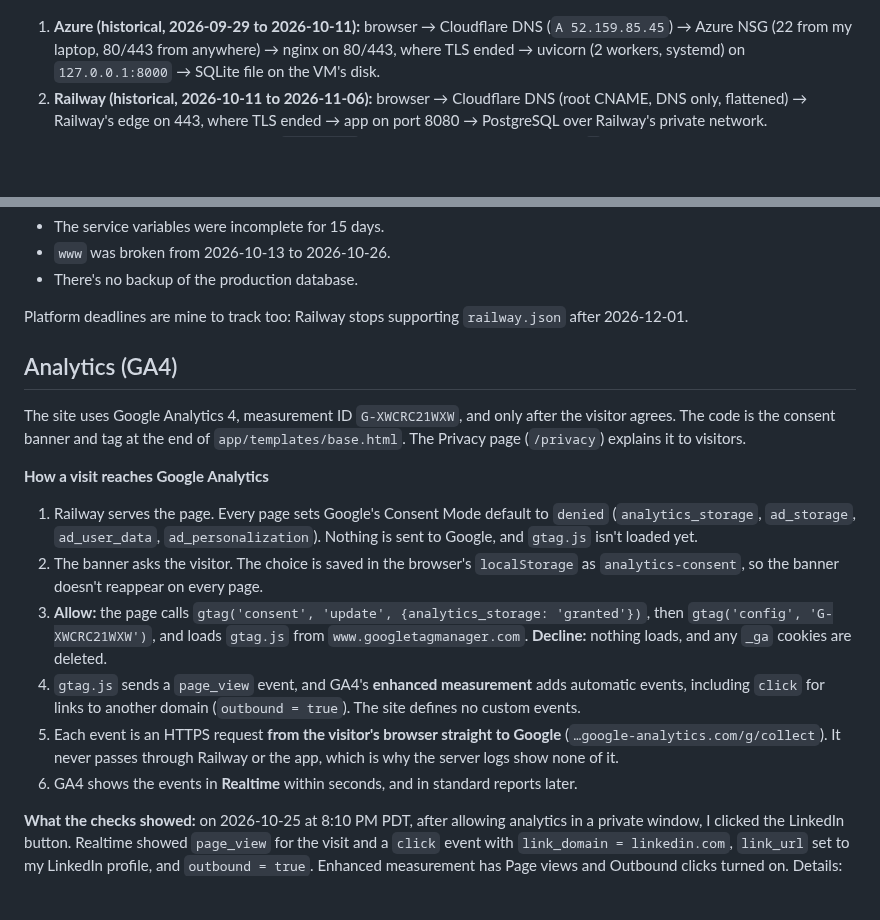
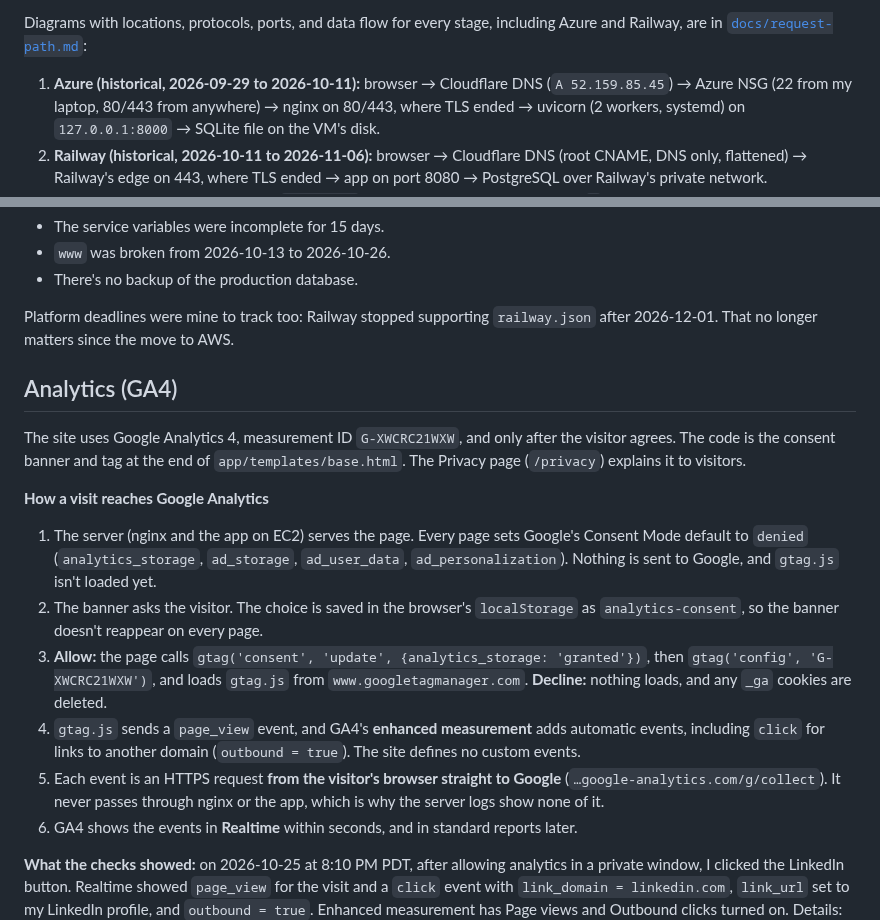
Before and after one commit to jacksonddorr-dev/career-platform, a Markdown page: README.md, 2 parts joined by grey strips. Rendered like a GitHub page; blank space fills up the shorter version.

```diff
--- a/README.md
+++ b/README.md
@@ -27,3 +60,4 @@ Diagrams with locations, protocols, ports, and data flow are in [`docs/request-p
+Diagrams with locations, protocols, ports, and data flow for every stage, including Azure and Railway, are in [`docs/request-path.md`](docs/request-path.md):
 
 1. **Azure (historical, 2026-09-29 to 2026-10-11):** browser → Cloudflare DNS (`A 52.159.85.45`) → Azure NSG (22 from my laptop, 80/443 from anywhere) → nginx on 80/443, where TLS ended → uvicorn (2 workers, systemd) on `127.0.0.1:8000` → SQLite file on the VM's disk.
 2. **Railway (historical, 2026-10-11 to 2026-11-06):** browser → Cloudflare DNS (root CNAME, DNS only, flattened) → Railway's edge on 443, where TLS ended → app on port 8080 → PostgreSQL over Railway's private network.
@@ -235,7 +269,7 @@ The site ran on an Azure Ubuntu VM from 2026-09-29 and moved to Railway on 2026-
 - `www` was broken from 2026-10-13 to 2026-10-26.
 - There's no backup of the production database.
 
-Platform deadlines are mine to track too: Railway stops supporting `railway.json` after 2026-12-01.
+Platform deadlines were mine to track too: Railway stopped supporting `railway.json` after 2026-12-01. That no longer matters since the move to AWS.
 
 
 ## Analytics (GA4)
@@ -244,11 +278,11 @@ The site uses Google Analytics 4, measurement ID `G-XWCRC21WXW`, and only after
 
 **How a visit reaches Google Analytics**
 
-1. Railway serves the page. Every page sets Google's Consent Mode default to `denied` (`analytics_storage`, `ad_storage`, `ad_user_data`, `ad_personalization`). Nothing is sent to Google, and `gtag.js` isn't loaded yet.
+1. The server (nginx and the app on EC2) serves the page. Every page sets Google's Consent Mode default to `denied` (`analytics_storage`, `ad_storage`, `ad_user_data`, `ad_personalization`). Nothing is sent to Google, and `gtag.js` isn't loaded yet.
 2. The banner asks the visitor. The choice is saved in the browser's `localStorage` as `analytics-consent`, so the banner doesn't reappear on every page.
 3. **Allow:** the page calls `gtag('consent', 'update', {analytics_storage: 'granted'})`, then `gtag('config', 'G-XWCRC21WXW')`, and loads `gtag.js` from `www.googletagmanager.com`. **Decline:** nothing loads, and any `_ga` cookies are deleted.
 4. `gtag.js` sends a `page_view` event, and GA4's **enhanced measurement** adds automatic events, including `click` for links to another domain (`outbound = true`). The site defines no custom events.
-5. Each event is an HTTPS request **from the visitor's browser straight to Google** (`…google-analytics.com/g/collect`). It never passes through Railway or the app, which is why the server logs show none of it.
+5. Each event is an HTTPS request **from the visitor's browser straight to Google** (`…google-analytics.com/g/collect`). It never passes through nginx or the app, which is why the server logs show none of it.
 6. GA4 shows the events in **Realtime** within seconds, and in standard reports later.
 
 **What the checks showed:** on 2026-10-25 at 8:10 PM PDT, after allowing analytics in a private window, I clicked the LinkedIn button. Realtime showed `page_view` for the visit and a `click` event with `link_domain = linkedin.com`, `link_url` set to my LinkedIn profile, and `outbound = true`. Enhanced measurement has Page views and Outbound clicks turned on. Details: `docs/evidence/ex06.md`, section 3.
```
Also changed, not shown: other parts of README.md (+34 -1 lines).
